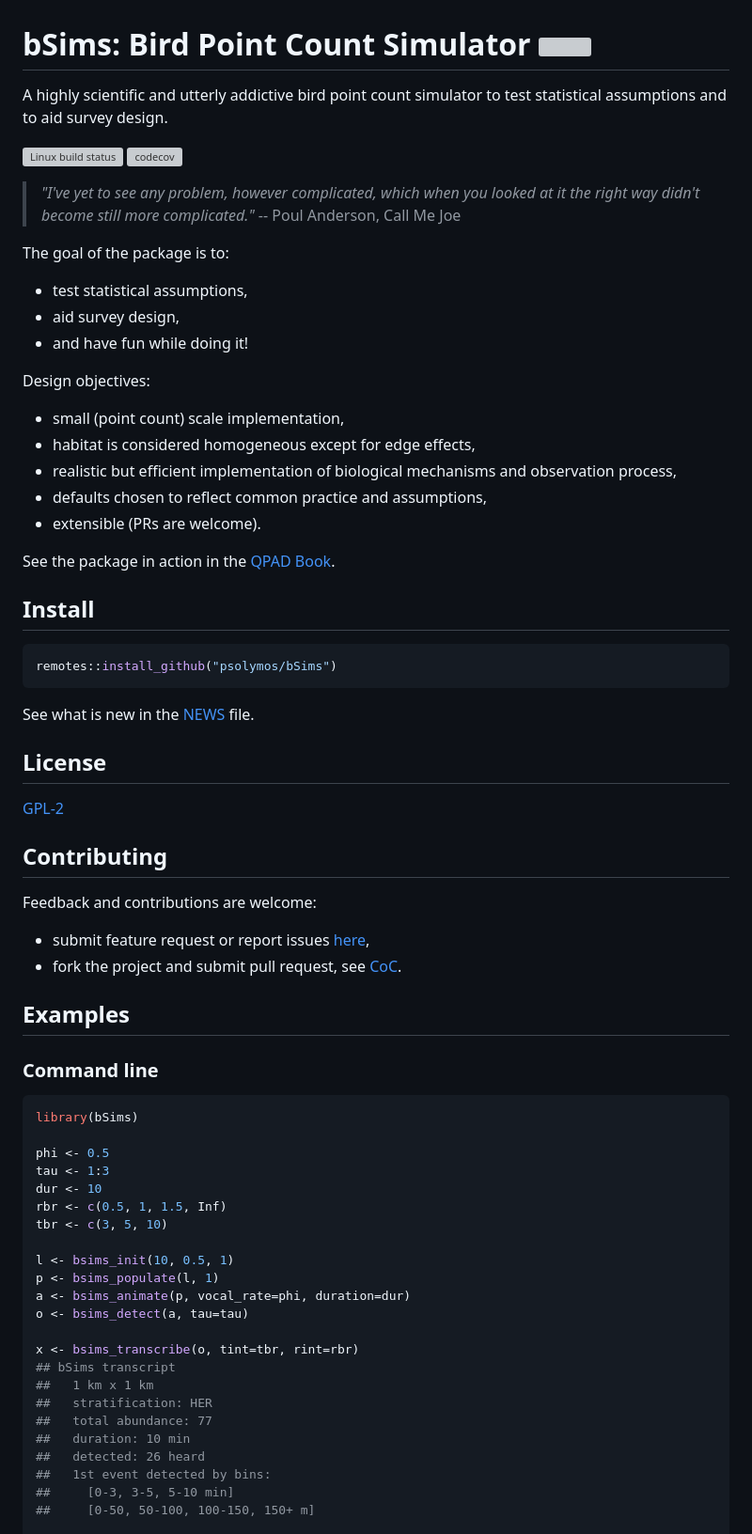
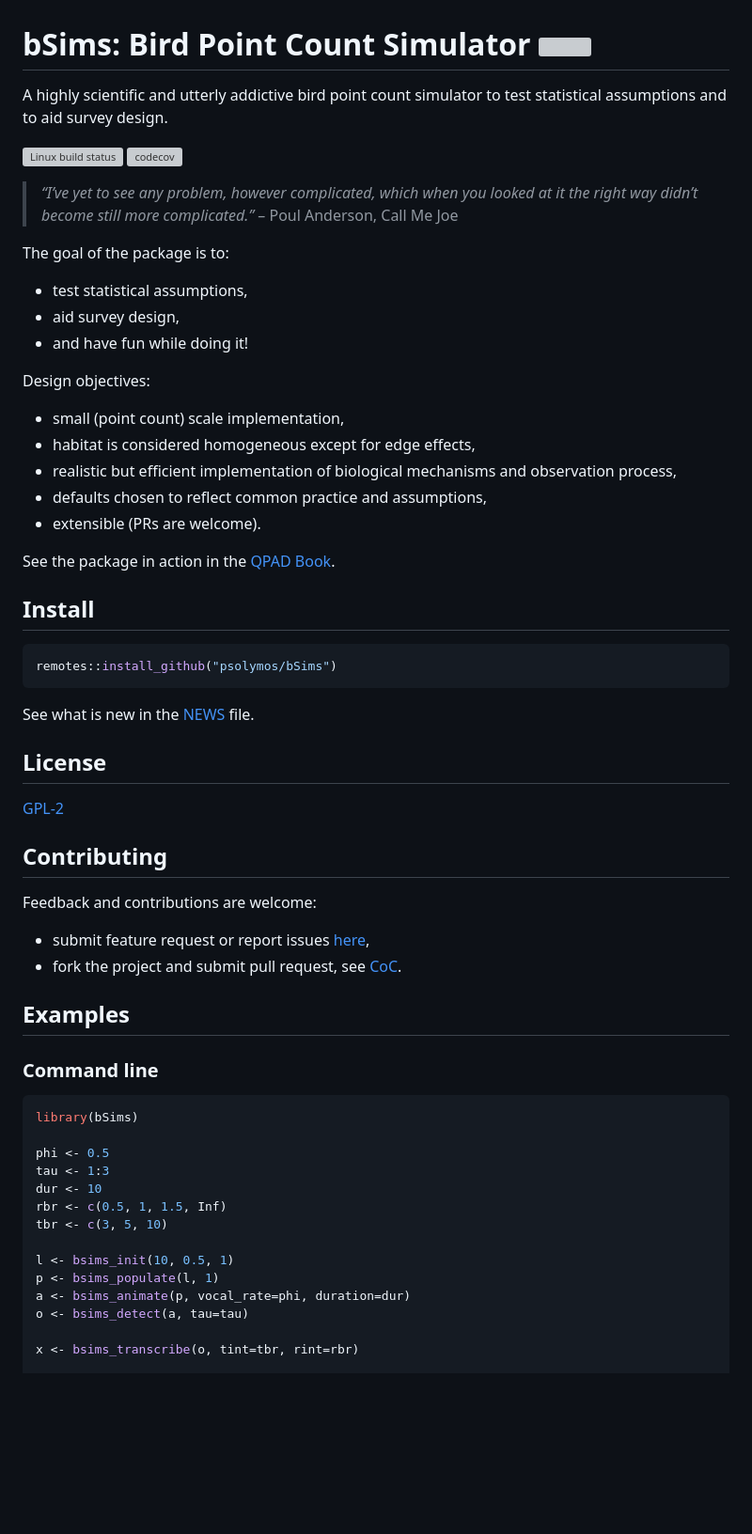
Before and after one commit to psolymos/bSims, a Markdown page: README.md, the part around the change printed below. Shown: that part at 94% size. Drawn GitHub-style; blank space fills up the shorter version; grey boxes are pictures that could not be loaded.

````diff
--- a/README.md
+++ b/README.md
@@ -1,32 +1,37 @@
 # bSims: Bird Point Count Simulator <img src="https://raw.githubusercontent.com/psolymos/bSims/master/bsims.gif" align="right" style="padding-left:10px;background-color:white;" />
 
-A highly scientific and utterly addictive bird point count simulator to test statistical assumptions and to aid survey design.
+A highly scientific and utterly addictive bird point count simulator to
+test statistical assumptions and to aid survey design.
 
-[![Linux build status](https://travis-ci.org/psolymos/bSims.svg?branch=master)](https://travis-ci.org/psolymos/bSims)
+[![Linux build
+status](https://travis-ci.org/psolymos/bSims.svg?branch=master)](https://travis-ci.org/psolymos/bSims)
 [![codecov](https://codecov.io/gh/psolymos/bSims/branch/master/graph/badge.svg)](https://codecov.io/gh/psolymos/bSims)
 
-> _"I've yet to see any problem, however complicated, which when you looked at it the right way didn't become still more complicated."_
-> -- Poul Anderson, Call Me Joe
+> *“I’ve yet to see any problem, however complicated, which when you
+> looked at it the right way didn’t become still more complicated.”* –
+> Poul Anderson, Call Me Joe
 
 The goal of the package is to:
 
-- test statistical assumptions,
-- aid survey design,
-- and have fun while doing it!
+  - test statistical assumptions,
+  - aid survey design,
+  - and have fun while doing it\!
 
 Design objectives:
 
-- small (point count) scale implementation,
-- habitat is considered homogeneous except for edge effects,
-- realistic but efficient implementation of biological mechanisms and observation process,
-- defaults chosen to reflect common practice and assumptions,
-- extensible (PRs are welcome).
+  - small (point count) scale implementation,
+  - habitat is considered homogeneous except for edge effects,
+  - realistic but efficient implementation of biological mechanisms and
+    observation process,
+  - defaults chosen to reflect common practice and assumptions,
+  - extensible (PRs are welcome).
 
-See the package in action in the [QPAD Book](https://peter.solymos.org/qpad-book/).
+See the package in action in the [QPAD
+Book](https://peter.solymos.org/qpad-book/).
 
 ## Install
 
-```R
+``` r
 remotes::install_github("psolymos/bSims")
 ```
 
@@ -40,14 +45,16 @@ See what is new in the [NEWS](NEWS.md) file.
 
 Feedback and contributions are welcome:
 
-- submit feature request or report issues [here](https://github.com/psolymos/bSims/issues),
-- fork the project and submit pull request, see [CoC](CODE_OF_CONDUCT.md).
+  - submit feature request or report issues
+    [here](https://github.com/psolymos/bSims/issues),
+  - fork the project and submit pull request, see
+    [CoC](CODE_OF_CONDUCT.md).
 
 ## Examples
 
 ### Command line
 
-```R
+``` r
 library(bSims)
 
 phi <- 0.5
@@ -62,14 +69,5 @@ a <- bsims_animate(p, vocal_rate=phi, duration=dur)
 o <- bsims_detect(a, tau=tau)
 
 x <- bsims_transcribe(o, tint=tbr, rint=rbr)
-## bSims transcript
-##   1 km x 1 km
-##   stratification: HER
-##   total abundance: 77
-##   duration: 10 min
-##   detected: 26 heard
-##   1st event detected by bins:
-##     [0-3, 3-5, 5-10 min]
-##     [0-50, 50-100, 100-150, 150+ m]
 
 plot(x)
````
Also changed, not shown: other parts of README.md (+51 -27 lines), README-unnamed-chunk-3-1.png (added), 2 other files.
